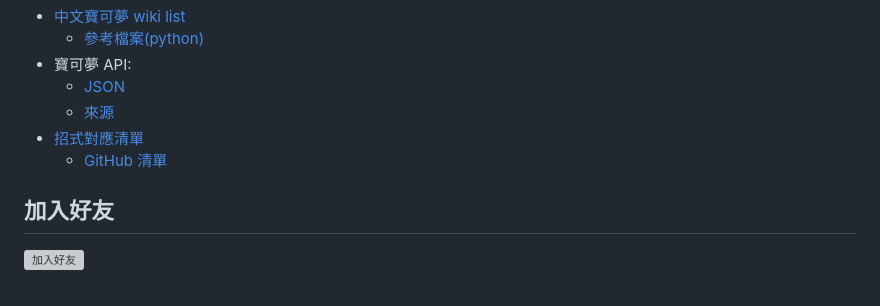
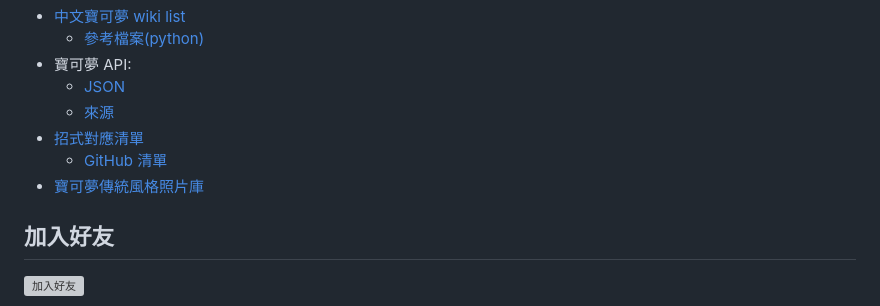
Before and after one commit to louis70109/find-your-pokemon, a Markdown page: README.md, the part around the change. GitHub-like rendering; grey boxes are pictures that could not be loaded.

Commit message:
📝 update readme

```diff
--- a/README.md
+++ b/README.md
@@ -9,7 +9,7 @@
   - [來源](https://github.com/smogon/pokemon-showdown-client/blob/master/WEB-API.md)
 - [招式對應清單](https://pokemon.fantasticmao.cn/pokemon/list)
   - [GitHub 清單](https://github.com/fantasticmao/pokemon-wiki/blob/master/apiDoc/%E5%AE%9D%E5%8F%AF%E6%A2%A6%E7%9B%B8%E5%85%B3%E6%8E%A5%E5%8F%A3.md)
-
+- [寶可夢傳統風格照片庫](https://play.pokemonshowdown.com/sprites/gen5/)
 ## 加入好友
 
 <a href="https://lin.ee/hEm5lEq"><img src="https://scdn.line-apps.com/n/line_add_friends/btn/zh-Hant.png" alt="加入好友" height="36" border="0"></a>
```
